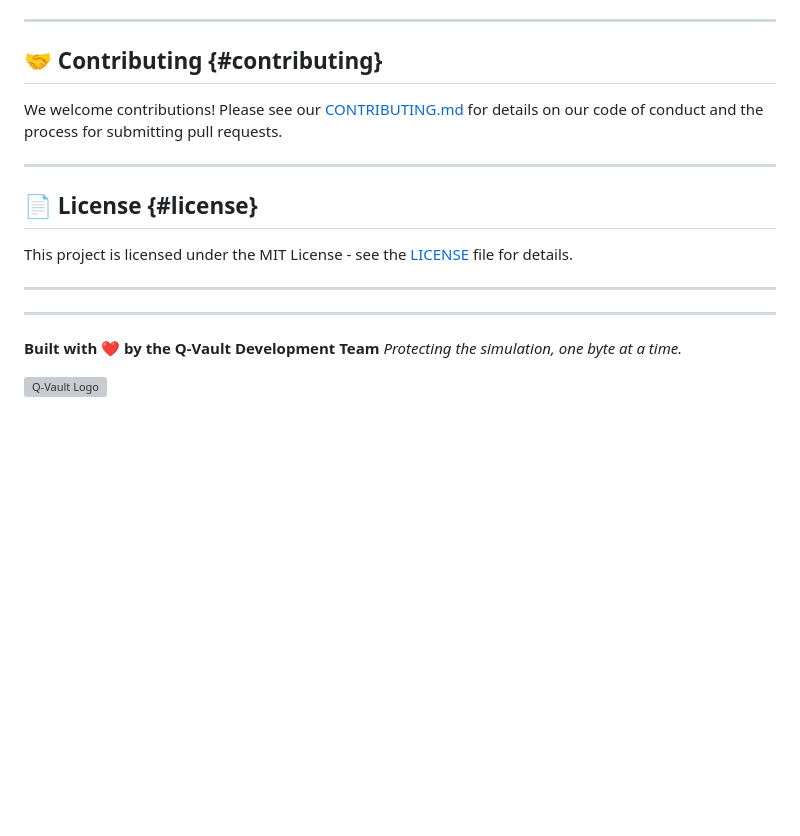
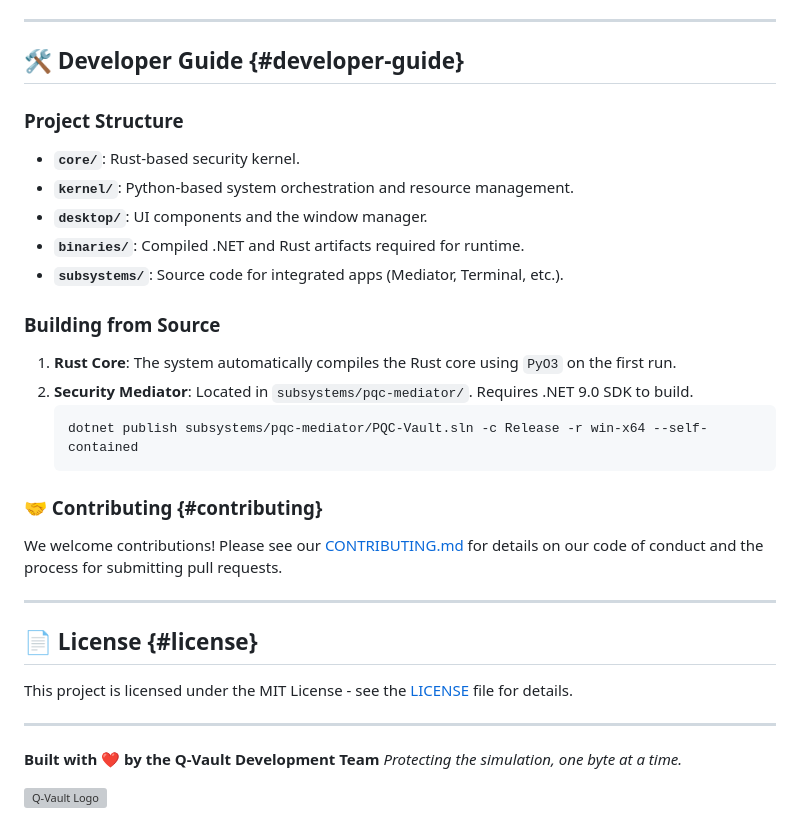
Before and after one commit to zeyadmohamed2610/Q-VAULT-OS, a Markdown page: README.md, the part around the change. GitHub-like rendering; blank space fills up the shorter version; grey boxes are pictures that could not be loaded.

Commit message:
Docs: Expand README with Developer Guide and project structure

````diff
--- a/README.md
+++ b/README.md
@@ -152,7 +152,23 @@ If the security subsystem fails to initialize:
 
 ---
 
-## 🤝 Contributing {#contributing}
+## 🛠️ Developer Guide {#developer-guide}
+
+### Project Structure
+- **`core/`**: Rust-based security kernel.
+- **`kernel/`**: Python-based system orchestration and resource management.
+- **`desktop/`**: UI components and the window manager.
+- **`binaries/`**: Compiled .NET and Rust artifacts required for runtime.
+- **`subsystems/`**: Source code for integrated apps (Mediator, Terminal, etc.).
+
+### Building from Source
+1. **Rust Core**: The system automatically compiles the Rust core using `PyO3` on the first run.
+2. **Security Mediator**: Located in `subsystems/pqc-mediator/`. Requires .NET 9.0 SDK to build.
+   ```bash
+   dotnet publish subsystems/pqc-mediator/PQC-Vault.sln -c Release -r win-x64 --self-contained
+   ```
+
+### 🤝 Contributing {#contributing}
 
 We welcome contributions! Please see our [CONTRIBUTING.md](CONTRIBUTING.md) for details on our code of conduct and the process for submitting pull requests.
 
@@ -164,7 +180,6 @@ This project is licensed under the MIT License - see the [LICENSE](LICENSE) file
 
 ---
 
----
 **Built with ❤️ by the Q-Vault Development Team**
 *Protecting the simulation, one byte at a time.*
 
````
